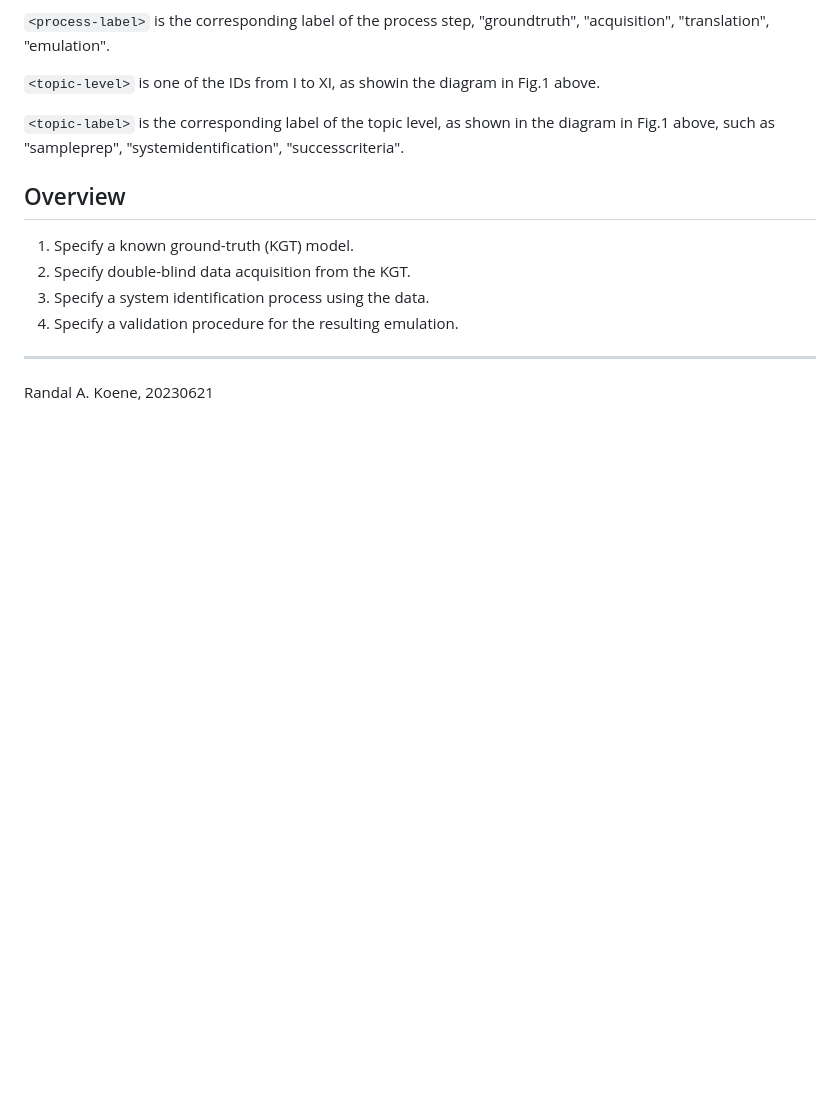
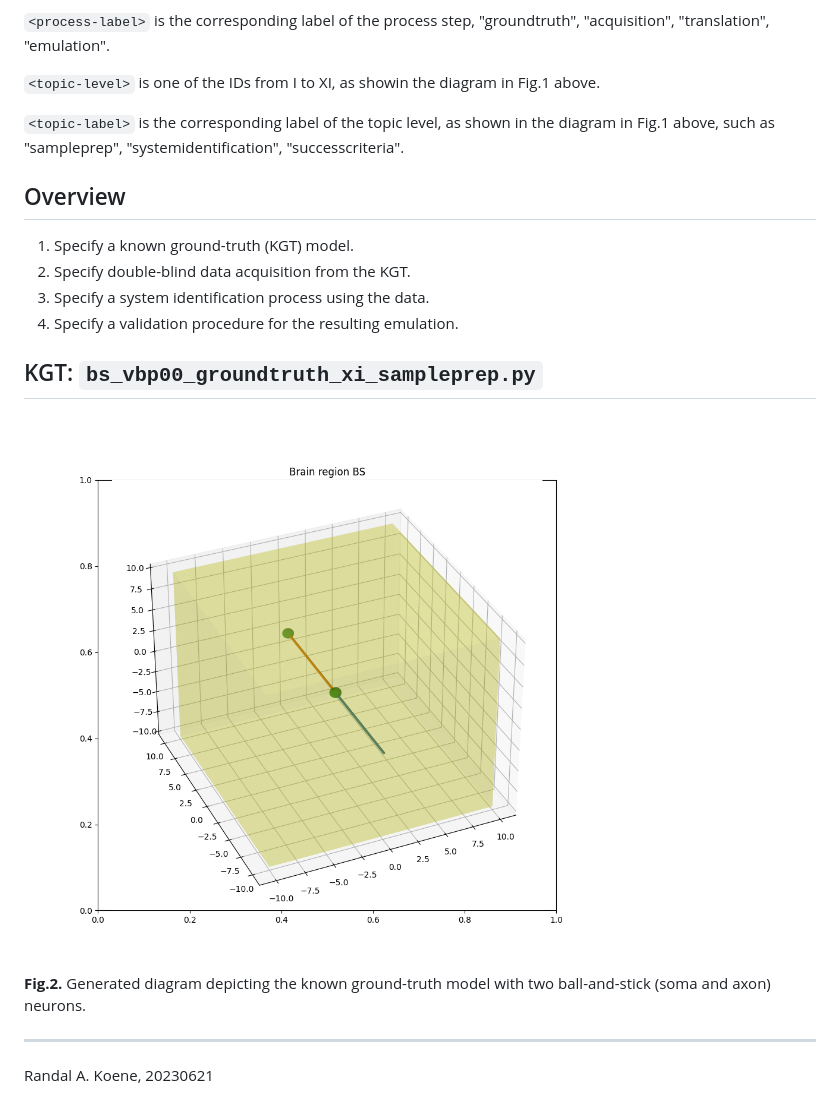
Before and after one commit to carboncopies/BrainEmulationChallenge, a Markdown page: doc/e0_bs.md, the part around the change. Rendered like a GitHub page; pictures changed too: doc/e0_bs.png (added); blank space fills up the shorter version.

Commit message:
Ball-and-stick display.

```diff
--- a/doc/e0_bs.md
+++ b/doc/e0_bs.md
@@ -41,5 +41,11 @@ in Fig.1 above, such as "sampleprep", "systemidentification", "successcriteria".
 3. Specify a system identification process using the data.
 4. Specify a validation procedure for the resulting emulation.
 
+## KGT: `bs_vbp00_groundtruth_xi_sampleprep.py`
+
+![Fig.2](./e0_bs.png)
+**Fig.2.** Generated diagram depicting the known ground-truth model with two
+ball-and-stick (soma and axon) neurons.
+
 ---
 Randal A. Koene, 20230621
```
Also changed, not shown: 3 other files.
